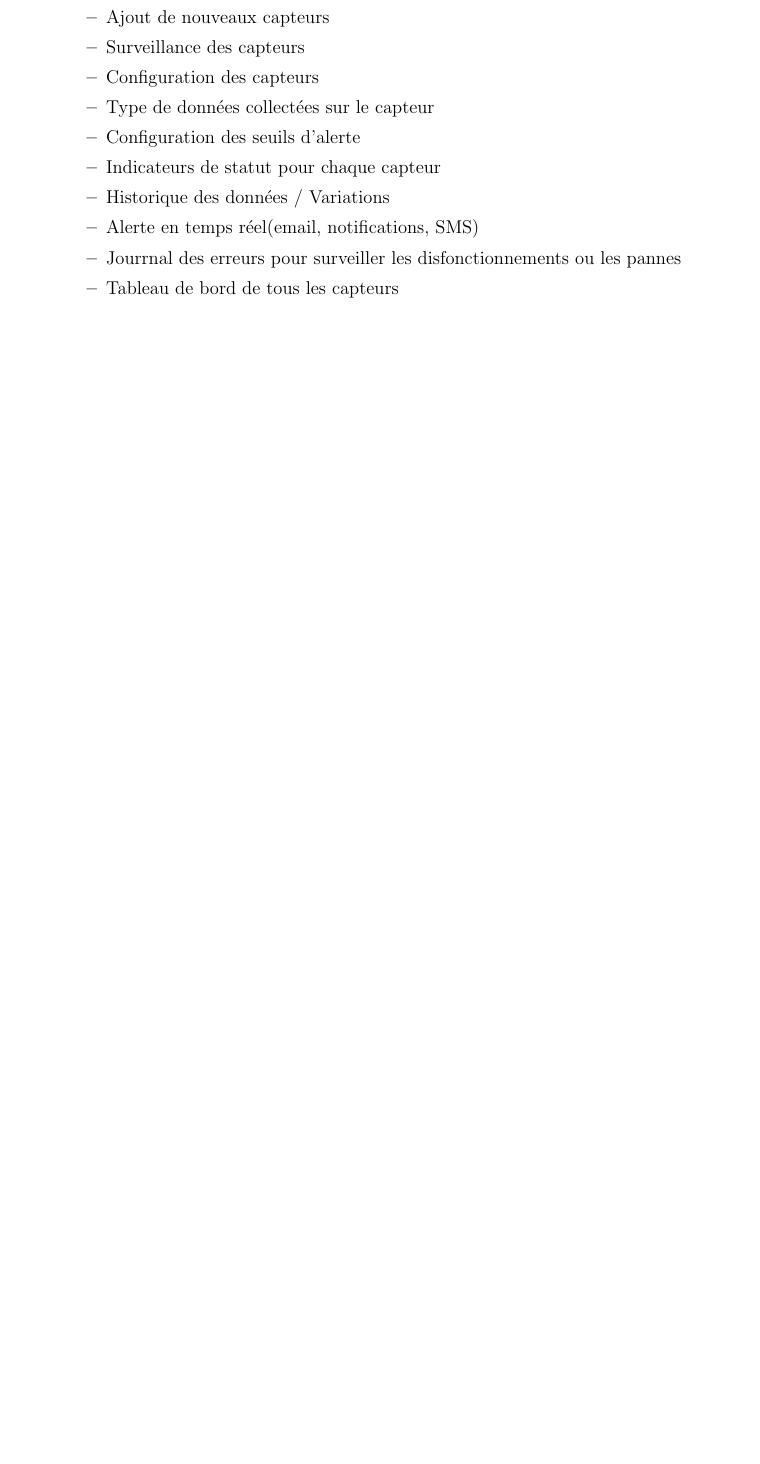
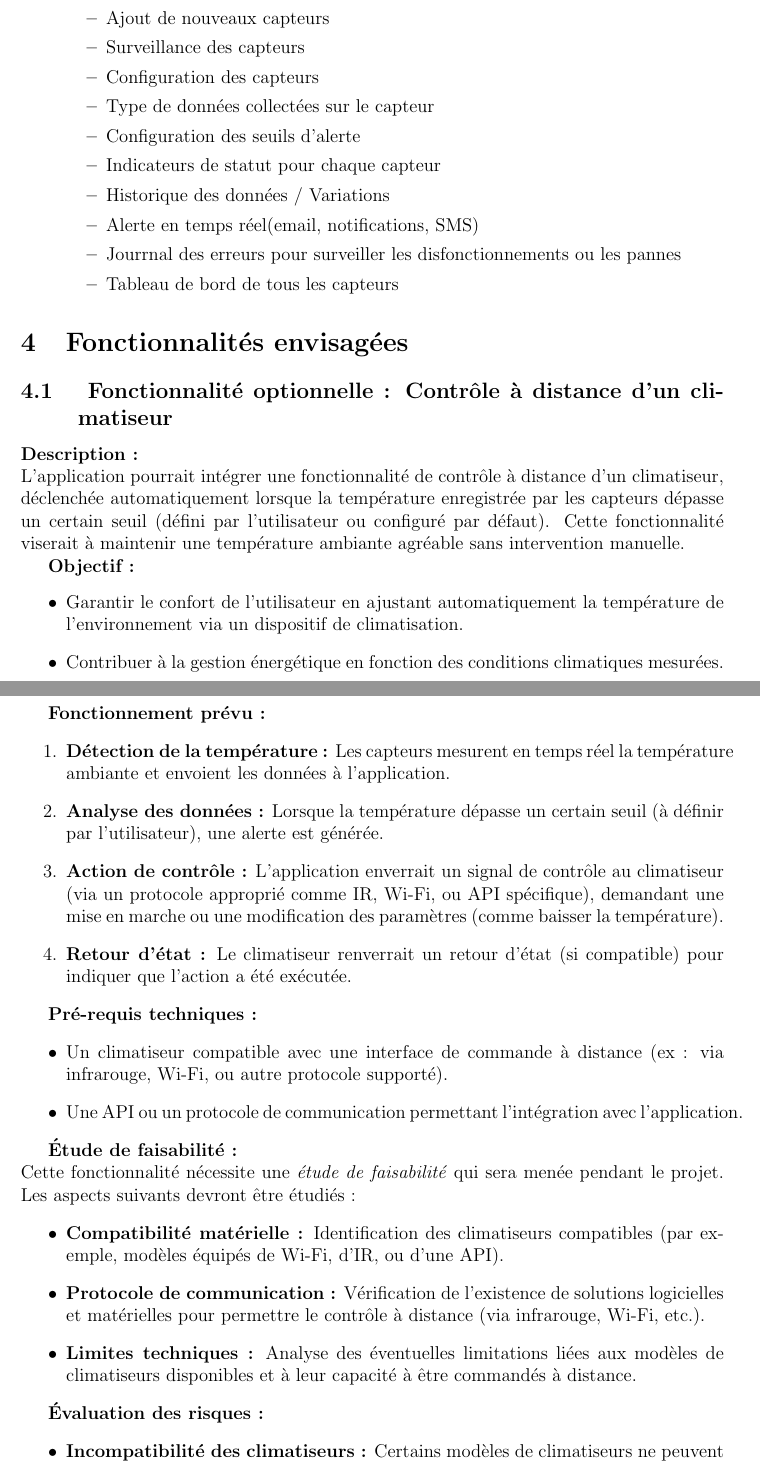
Before and after one commit to Alexim71/Projet-Final-EN, a LaTeX document (latex-libelle/latex-Alexima/untitled-1.tex): part of page 3 of 5 before the commit and two parts of pages 3 and 4 of 6 after it, the two joined at a grey line, cut so that both start at the same text, the shorter picture padded with empty space. Compiled offline with pdfLaTeX.

Commit message:
Amelioration_1.1

```diff
--- a/latex-libelle/latex-Alexima/untitled-1.tex
+++ b/latex-libelle/latex-Alexima/untitled-1.tex
@@ -8,7 +8,7 @@
 \usepackage{enumitem}
 \usepackage{listings}
 
-\title{Cahier des Charges\\Application Météorologique Web/Mobile}
+\title{Libellé/Cahier des Charges\\Application Météorologique Web/Mobile}
 \author{Sanlove Eden ALEXIMA\\Jackyno JEAN-BAPTISTE\\{Philipe JOSE}\\}
 \date{\today}
 
@@ -84,3 +87,41 @@ Les utilisateurs ciblés par cette application sont :
 \end{itemize}
 \end{itemize}
 
+\section{Fonctionnalités envisagées}
+\subsection{ Fonctionnalité optionnelle : Contrôle à distance d'un climatiseur}
+
+\textbf{Description :} \\
+L'application pourrait intégrer une fonctionnalité de contrôle à distance d'un climatiseur, déclenchée automatiquement lorsque la température enregistrée par les capteurs dépasse un certain seuil (défini par l'utilisateur ou configuré par défaut). Cette fonctionnalité viserait à maintenir une température ambiante agréable sans intervention manuelle.
+
+\textbf{Objectif :}
+\begin{itemize}
+    \item Garantir le confort de l'utilisateur en ajustant automatiquement la température de l'environnement via un dispositif de climatisation.
+    \item Contribuer à la gestion énergétique en fonction des conditions climatiques mesurées.
+\end{itemize}
+
+\textbf{Fonctionnement prévu :}
+\begin{enumerate}
+    \item \textbf{Détection de la température :} Les capteurs mesurent en temps réel la température ambiante et envoient les données à l'application.
+    \item \textbf{Analyse des données :} Lorsque la température dépasse un certain seuil (à définir par l'utilisateur), une alerte est générée.
+    \item \textbf{Action de contrôle :} L'application enverrait un signal de contrôle au climatiseur (via un protocole approprié comme IR, Wi-Fi, ou API spécifique), demandant une mise en marche ou une modification des paramètres (comme baisser la température).
+    \item \textbf{Retour d'état :} Le climatiseur renverrait un retour d'état (si compatible) pour indiquer que l'action a été exécutée.
+\end{enumerate}
+
+\textbf{Pré-requis techniques :}
+\begin{itemize}
+    \item Un climatiseur compatible avec une interface de commande à distance (ex : via infrarouge, Wi-Fi, ou autre protocole supporté).
+    \item Une API ou un protocole de communication permettant l'intégration avec l'application.
+\end{itemize}
+
+\textbf{Étude de faisabilité :} \\
+Cette fonctionnalité nécessite une \textit{étude de faisabilité} qui sera menée pendant le projet. Les aspects suivants devront être étudiés :
+\begin{itemize}
+    \item \textbf{Compatibilité matérielle :} Identification des climatiseurs compatibles (par exemple, modèles équipés de Wi-Fi, d'IR, ou d'une API).
+    \item \textbf{Protocole de communication :} Vérification de l'existence de solutions logicielles et matérielles pour permettre le contrôle à distance (via infrarouge, Wi-Fi, etc.).
+    \item \textbf{Limites techniques :} Analyse des éventuelles limitations liées aux modèles de climatiseurs disponibles et à leur capacité à être commandés à distance.
+\end{itemize}
+
+\textbf{Évaluation des risques :}
+\begin{itemize}
+    \item \textbf{Incompatibilité des climatiseurs :} Certains modèles de climatiseurs ne peuvent pas être contrôlés à distance via une API standard.
+    \item \textbf{Complexité de l'intégration :} L'intégration pourrait nécessiter des protocoles spécifiques ou des équipements supplémentaires (comme des récepteurs infrarouges).
```
Also changed, not shown: latex-libelle/latex-Alexima/untitled-1.pdf, latex-libelle/latex-Alexima/untitled-1.tex (28 more changed lines), 1 other file.
